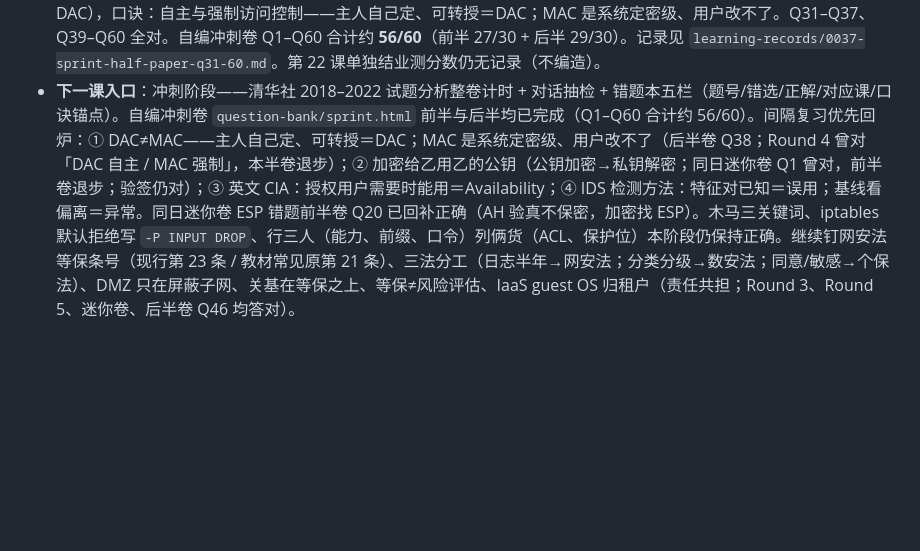
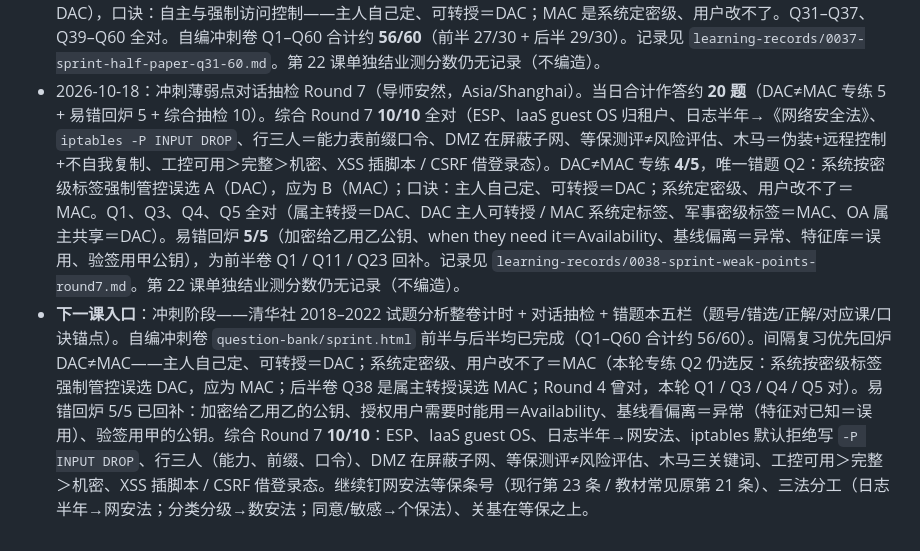
Before and after one commit to aycc22/ruankao-infosec, a Markdown page: NOTES.md, the part around the change. Drawn GitHub-style; blank space fills up the shorter version.

```diff
--- a/NOTES.md
+++ b/NOTES.md
@@ -82,4 +82,5 @@
 - 2026-10-16：对话迷你卷 Round 1（导师安然，15 题，Asia/Shanghai）**14/15**。唯一错题 Q11：IPSec 加密误选 A（AH），应为 B（ESP）；口诀：IPSec 加密协议——AH 验真不保密，加密找 ESP。Q4 木马三关键词答对（伪装+远程控制+不自我复制），为同日 Round 6 错题回补。Q1–Q3、Q5–Q10、Q12–Q15 全对（甲加密给乙用乙公钥、验签用甲公钥、DMZ 在屏蔽子网、等保测评≠风险评估、IaaS guest OS 归租户、日志半年→《网络安全法》、iptables `-P INPUT DROP`、行三人、包过滤特点、等保五环节、SQL 注入参数化、工控可用>完整>机密、XSS 与 CSRF 区别）。记录见 `learning-records/0035-mini-paper-round1.md`。第 22 课单独结业测分数仍无记录（不编造）。
 - 2026-10-16：站点冲刺半卷前 30 题（导师安然，计时，Asia/Shanghai，`question-bank/sprint.html` Q1–Q30）**27/30**。三处错题：Q1 加密给乙误选 A（甲的公钥），应为 B（乙的公钥），口诀：加密方向——加密给乙用乙的公钥；Q11 可用性英文误选 A（Confidentiality），应为 C（Availability），口诀：CIA 英文——授权用户需要时能用系统，对应可用性（Availability）；Q23 基线轮廓误选 A（误用检测），应为 B（异常检测），口诀：IDS 检测方法——特征对已知＝误用；基线看偏离＝异常。Q2–Q10、Q12–Q22、Q24–Q30 全对，其中 Q20 IPSec 载荷加密选 ESP，为同日迷你卷 Q11 错题回补。记录见 `learning-records/0036-sprint-half-paper-q1-30.md`。第 22 课单独结业测分数仍无记录（不编造）。
 - 2026-10-16：站点冲刺半卷后 30 题（导师安然，对话一题一题续做，Asia/Shanghai，`question-bank/sprint.html` Q31–Q60）**29/30**。唯一错题 Q38：文件属主自行转授读权限误选 A（强制访问控制 MAC），应为 B（自主访问控制 DAC），口诀：自主与强制访问控制——主人自己定、可转授＝DAC；MAC 是系统定密级、用户改不了。Q31–Q37、Q39–Q60 全对。自编冲刺卷 Q1–Q60 合计约 **56/60**（前半 27/30 + 后半 29/30）。记录见 `learning-records/0037-sprint-half-paper-q31-60.md`。第 22 课单独结业测分数仍无记录（不编造）。
-- **下一课入口**：冲刺阶段——清华社 2018–2022 试题分析整卷计时 + 对话抽检 + 错题本五栏（题号/错选/正解/对应课/口诀锚点）。自编冲刺卷 `question-bank/sprint.html` 前半与后半均已完成（Q1–Q60 合计约 56/60）。间隔复习优先回炉：① DAC≠MAC——主人自己定、可转授＝DAC；MAC 是系统定密级、用户改不了（后半卷 Q38；Round 4 曾对「DAC 自主 / MAC 强制」，本半卷退步）；② 加密给乙用乙的公钥（公钥加密→私钥解密；同日迷你卷 Q1 曾对，前半卷退步；验签仍对）；③ 英文 CIA：授权用户需要时能用＝Availability；④ IDS 检测方法：特征对已知＝误用；基线看偏离＝异常。同日迷你卷 ESP 错题前半卷 Q20 已回补正确（AH 验真不保密，加密找 ESP）。木马三关键词、iptables 默认拒绝写 `-P INPUT DROP`、行三人（能力、前缀、口令）列俩货（ACL、保护位）本阶段仍保持正确。继续钉网安法等保条号（现行第 23 条 / 教材常见原第 21 条）、三法分工（日志半年→网安法；分类分级→数安法；同意/敏感→个保法）、DMZ 只在屏蔽子网、关基在等保之上、等保≠风险评估、IaaS guest OS 归租户（责任共担；Round 3、Round 5、迷你卷、后半卷 Q46 均答对）。
+- 2026-10-18：冲刺薄弱点对话抽检 Round 7（导师安然，Asia/Shanghai）。当日合计作答约 **20 题**（DAC≠MAC 专练 5 + 易错回炉 5 + 综合抽检 10）。综合 Round 7 **10/10** 全对（ESP、IaaS guest OS 归租户、日志半年→《网络安全法》、`iptables -P INPUT DROP`、行三人＝能力表前缀口令、DMZ 在屏蔽子网、等保测评≠风险评估、木马＝伪装+远程控制+不自我复制、工控可用＞完整＞机密、XSS 插脚本 / CSRF 借登录态）。DAC≠MAC 专练 **4/5**，唯一错题 Q2：系统按密级标签强制管控误选 A（DAC），应为 B（MAC）；口诀：主人自己定、可转授＝DAC；系统定密级、用户改不了＝MAC。Q1、Q3、Q4、Q5 全对（属主转授＝DAC、DAC 主人可转授 / MAC 系统定标签、军事密级标签＝MAC、OA 属主共享＝DAC）。易错回炉 **5/5**（加密给乙用乙公钥、when they need it＝Availability、基线偏离＝异常、特征库＝误用、验签用甲公钥），为前半卷 Q1 / Q11 / Q23 回补。记录见 `learning-records/0038-sprint-weak-points-round7.md`。第 22 课单独结业测分数仍无记录（不编造）。
+- **下一课入口**：冲刺阶段——清华社 2018–2022 试题分析整卷计时 + 对话抽检 + 错题本五栏（题号/错选/正解/对应课/口诀锚点）。自编冲刺卷 `question-bank/sprint.html` 前半与后半均已完成（Q1–Q60 合计约 56/60）。间隔复习优先回炉 DAC≠MAC——主人自己定、可转授＝DAC；系统定密级、用户改不了＝MAC（本轮专练 Q2 仍选反：系统按密级标签强制管控误选 DAC，应为 MAC；后半卷 Q38 是属主转授误选 MAC；Round 4 曾对，本轮 Q1 / Q3 / Q4 / Q5 对）。易错回炉 5/5 已回补：加密给乙用乙的公钥、授权用户需要时能用＝Availability、基线看偏离＝异常（特征对已知＝误用）、验签用甲的公钥。综合 Round 7 **10/10**：ESP、IaaS guest OS、日志半年→网安法、iptables 默认拒绝写 `-P INPUT DROP`、行三人（能力、前缀、口令）、DMZ 在屏蔽子网、等保测评≠风险评估、木马三关键词、工控可用＞完整＞机密、XSS 插脚本 / CSRF 借登录态。继续钉网安法等保条号（现行第 23 条 / 教材常见原第 21 条）、三法分工（日志半年→网安法；分类分级→数安法；同意/敏感→个保法）、关基在等保之上。
```
Also changed, not shown: AGENTS.md (+2 -1 lines), learning-records/0038-sprint-weak-points-round7.md (added, +27 -0 lines).
